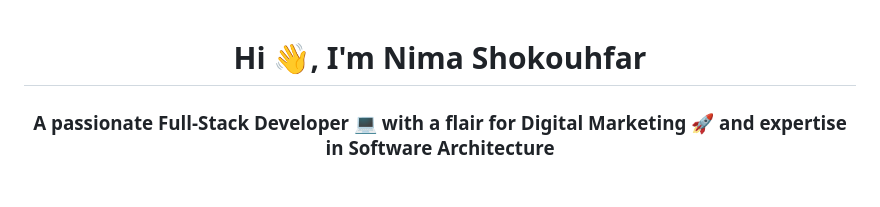
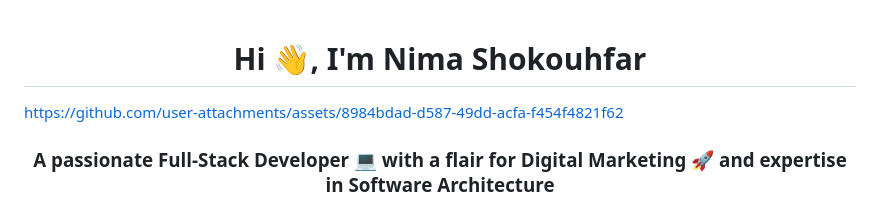
Before and after one commit to nima70/nima70, a Markdown page: README.md, the part around one of its changes. Rendered like a GitHub page.

```diff
--- a/README.md
+++ b/README.md
@@ -4,4 +4,13 @@
   <meta name="google-site-verification" content="XJsmsFRU8YjZoWG8M0NBnxRTPvLV43J6cMYJ_CWqpQs" />
 </head>
 <h1 align="center">Hi 👋, I'm Nima Shokouhfar</h1>
+
+
+
+
+
+
+
+https://github.com/user-attachments/assets/8984bdad-d587-49dd-acfa-f454f4821f62
+
 <h3 align="center">A passionate Full-Stack Developer 💻 with a flair for Digital Marketing 🚀 and expertise in Software Architecture</h3>
```
Also changed, not shown: other parts of README.md (+0 -7 lines).
